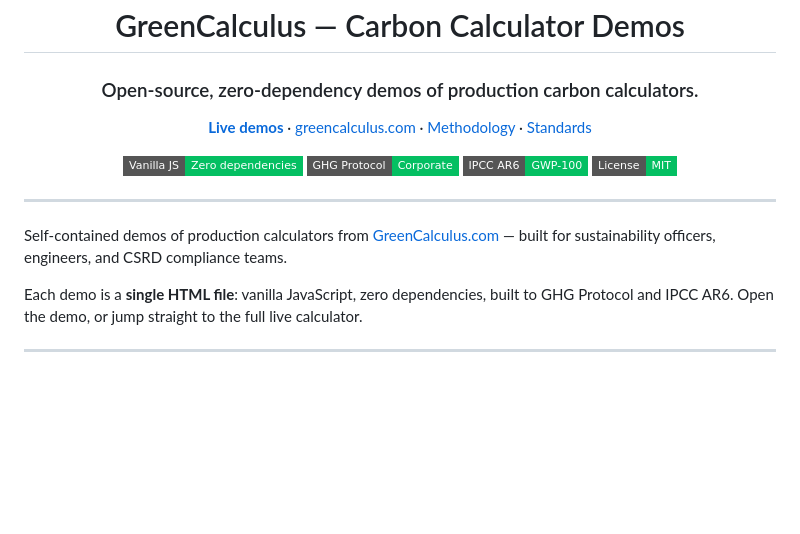
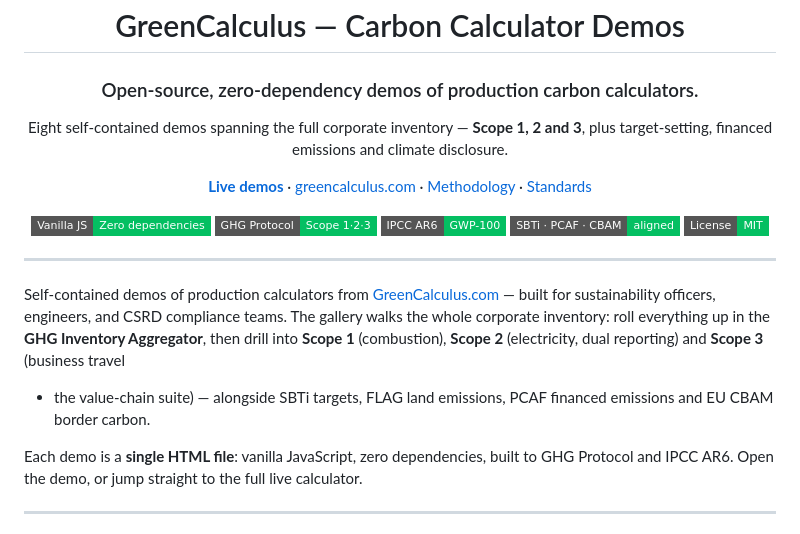
Before and after one commit to greencalculus/greencalculus-calculator-demo, a Markdown page: README.md, the part around the change. GitHub-like rendering; badges without logos; blank space fills up the shorter version.

Commit message:
README: lead with full Scope 1·2·3 inventory coverage (#4)
Refresh the top matter to reflect the now-complete 8-demo gallery — new
subtitle line, a Scope 1·2·3 badge, an SBTi·PCAF·CBAM badge, and an
intro paragraph that walks the inventory (Aggregator → per-scope →
targets/finance/disclosure). Table and detail sections were already
current from #2/#3.

Co-authored-by: Claude Opus 4.8 (1M context) <noreply@anthropic.com>

```diff
--- a/README.md
+++ b/README.md
@@ -6,11 +6,15 @@
 
 ### Open-source, zero-dependency demos of production carbon calculators.
 
+Eight self-contained demos spanning the full corporate inventory — **Scope 1, 2 and 3**, plus
+target-setting, financed emissions and climate disclosure.
+
 [**Live demos**](https://greencalculus.github.io/greencalculus-calculator-demo/) · [greencalculus.com](https://greencalculus.com) · [Methodology](https://github.com/greencalculus/greencalculus-methodology) · [Standards](https://github.com/greencalculus/greencalculus-standards)
 
 ![Vanilla JS](https://img.shields.io/badge/Vanilla_JS-Zero_dependencies-04BF62?style=flat-square)
-![GHG Protocol](https://img.shields.io/badge/GHG_Protocol-Corporate-04BF62?style=flat-square)
+![Scope 1·2·3](https://img.shields.io/badge/GHG_Protocol-Scope_1·2·3-04BF62?style=flat-square)
 ![IPCC AR6](https://img.shields.io/badge/IPCC_AR6-GWP--100-04BF62?style=flat-square)
+![SBTi · PCAF · CBAM](https://img.shields.io/badge/SBTi_·_PCAF_·_CBAM-aligned-04BF62?style=flat-square)
 ![License: MIT](https://img.shields.io/badge/License-MIT-04BF62?style=flat-square)
 
 </div>
@@ -19,7 +23,11 @@
 
 Self-contained demos of production calculators from
 [GreenCalculus.com](https://greencalculus.com) — built for sustainability officers,
-engineers, and CSRD compliance teams.
+engineers, and CSRD compliance teams. The gallery walks the whole corporate inventory:
+roll everything up in the **GHG Inventory Aggregator**, then drill into **Scope 1**
+(combustion), **Scope 2** (electricity, dual reporting) and **Scope 3** (business travel
++ the value-chain suite) — alongside SBTi targets, FLAG land emissions, PCAF financed
+emissions and EU CBAM border carbon.
 
 Each demo is a **single HTML file**: vanilla JavaScript, zero dependencies, built to
 GHG Protocol and IPCC AR6. Open the demo, or jump straight to the full live calculator.
```
